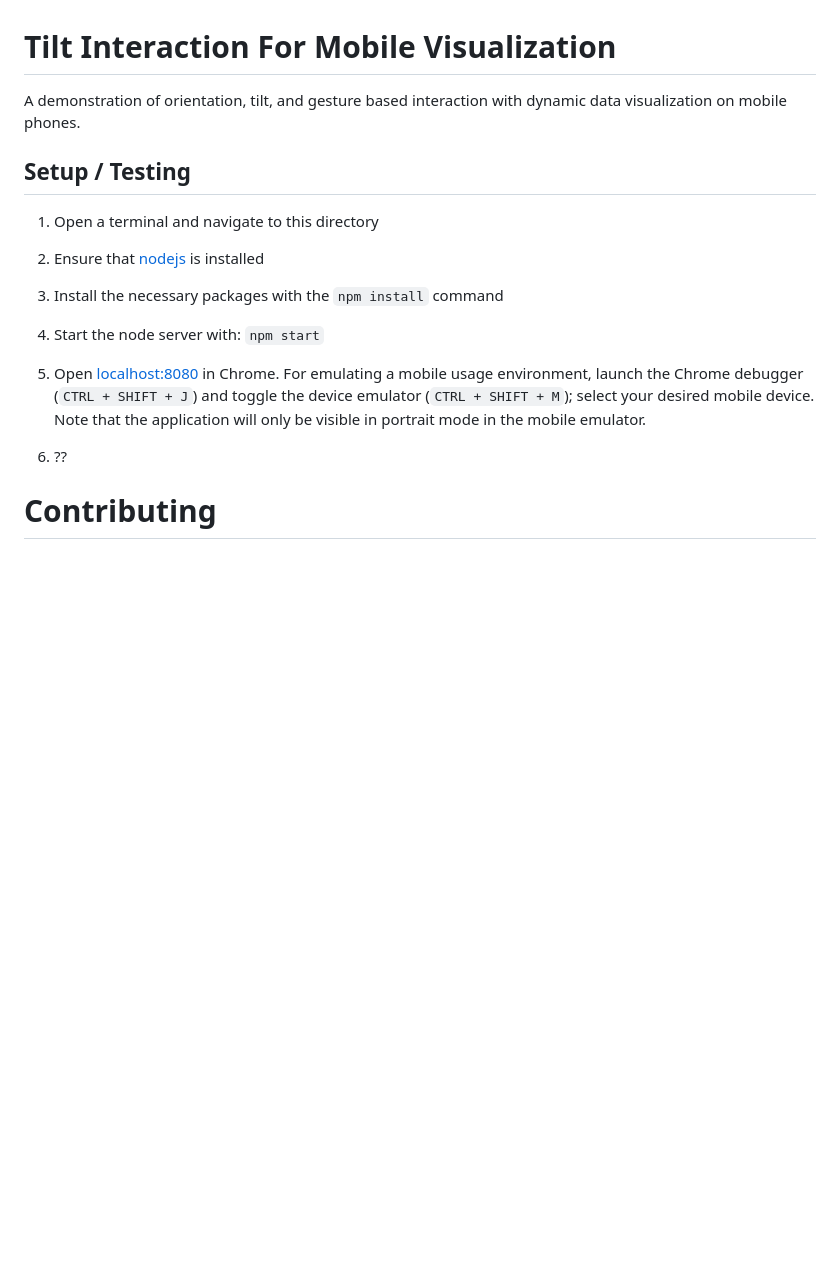
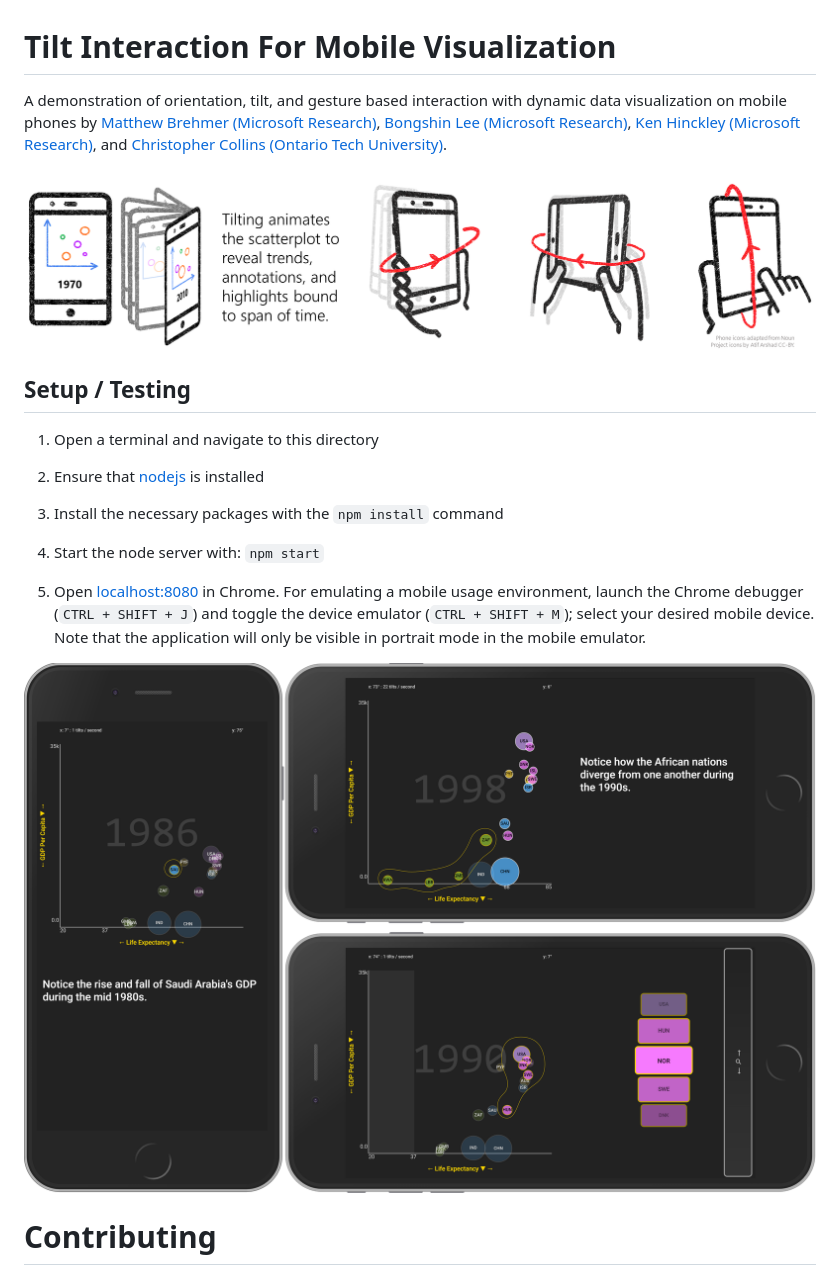
Before and after one commit to microsoft/TiltInteractionForMobileVisualization, a Markdown page: README.md, the part around the change. GitHub-like rendering; pictures changed too: images/mobubble-screenshots.png (added), images/mobubble.png (added); blank space fills up the shorter version.

Commit message:
images readme

```diff
--- a/README.md
+++ b/README.md
@@ -1,6 +1,8 @@
 # Tilt Interaction For Mobile Visualization
 
-A demonstration of orientation, tilt, and gesture based interaction with dynamic data visualization on mobile phones.
+A demonstration of orientation, tilt, and gesture based interaction with dynamic data visualization on mobile phones by [Matthew Brehmer (Microsoft Research)](mailto:mattbrehmer@gmail.com), [Bongshin Lee (Microsoft Research)](mailto:bongshin@microsoft.com), [Ken Hinckley (Microsoft Research)](mailto:kenh@microsoft.com), and [Christopher Collins (Ontario Tech University)](mailto:Christopher.Collins@uoit.ca).
+
+<img src="images/mobubble.png" title="Tilting, Brushing, & Dialing Interactions for Data Visualization on Mobile Phones"  alt="Tilting, Brushing, & Dialing Interactions for Data Visualization on Mobile Phones: Y-axis tilting in portrait or landscape; X-axis tilting for list navigation." style="width: 100%;"/>
 
 ## Setup / Testing
 
@@ -14,7 +16,7 @@ A demonstration of orientation, tilt, and gesture based interaction with dynamic
 
 5. Open [localhost:8080](http://localhost:8080/) in Chrome. For emulating a mobile usage environment, launch the Chrome debugger (`CTRL + SHIFT + J`) and toggle the device emulator (`CTRL + SHIFT + M`); select your desired mobile device. Note that the application will only be visible in portrait mode in the mobile emulator.
 
-6. ??
+<img src="images/mobubble-screenshots.png" title="Tilting, Brushing, & Dialing Interactions for Data Visualization on Mobile Phones"  alt="Tilting, Brushing, & Dialing Interactions for Data Visualization on Mobile Phones: Y-axis tilting in portrait or landscape; X-axis tilting for list navigation." style="width: 100%;"/>
 
 # Contributing
 
```
